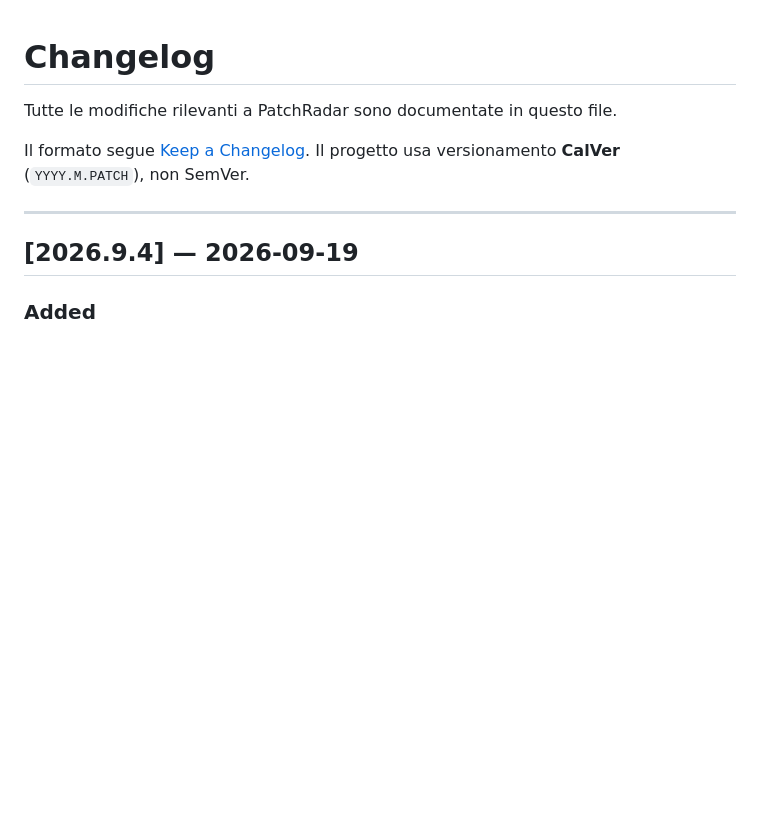
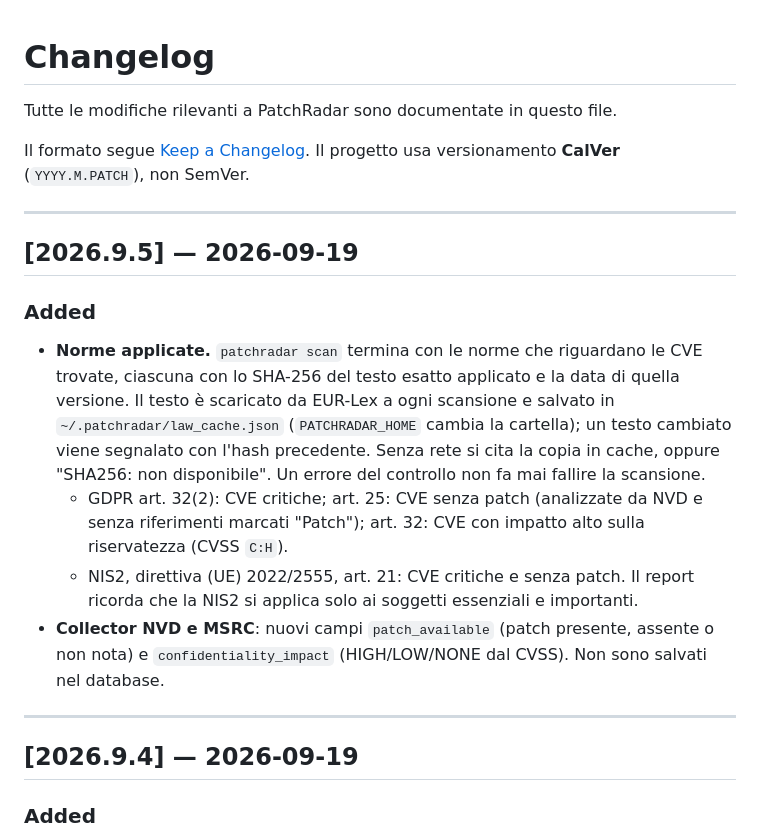
Before and after one commit to maksimtech/patchradar, a Markdown page: CHANGELOG.md, the part around the change. GitHub-like rendering; blank space fills up the shorter version.

Commit message:
docs: add CHANGELOG entry

```diff
--- a/CHANGELOG.md
+++ b/CHANGELOG.md
@@ -4,6 +4,29 @@ Tutte le modifiche rilevanti a PatchRadar sono documentate in questo file.
 
 Il formato segue [Keep a Changelog](https://keepachangelog.com/en/1.1.0/).
 Il progetto usa versionamento **CalVer** (`YYYY.M.PATCH`), non SemVer.
+
+---
+
+## [2026.9.5] — 2026-09-19
+
+### Added
+
+- **Norme applicate.** `patchradar scan` termina con le norme che riguardano
+  le CVE trovate, ciascuna con lo SHA-256 del testo esatto applicato e la data
+  di quella versione. Il testo è scaricato da EUR-Lex a ogni scansione e
+  salvato in `~/.patchradar/law_cache.json` (`PATCHRADAR_HOME` cambia la
+  cartella); un testo cambiato viene segnalato con l'hash precedente. Senza
+  rete si cita la copia in cache, oppure "SHA256: non disponibile". Un errore
+  del controllo non fa mai fallire la scansione.
+  - GDPR art. 32(2): CVE critiche; art. 25: CVE senza patch (analizzate da NVD
+    e senza riferimenti marcati "Patch"); art. 32: CVE con impatto alto sulla
+    riservatezza (CVSS `C:H`).
+  - NIS2, direttiva (UE) 2022/2555, art. 21: CVE critiche e senza patch. Il
+    report ricorda che la NIS2 si applica solo ai soggetti essenziali e
+    importanti.
+- **Collector NVD e MSRC**: nuovi campi `patch_available` (patch presente,
+  assente o non nota) e `confidentiality_impact` (HIGH/LOW/NONE dal CVSS).
+  Non sono salvati nel database.
 
 ---
 
```
